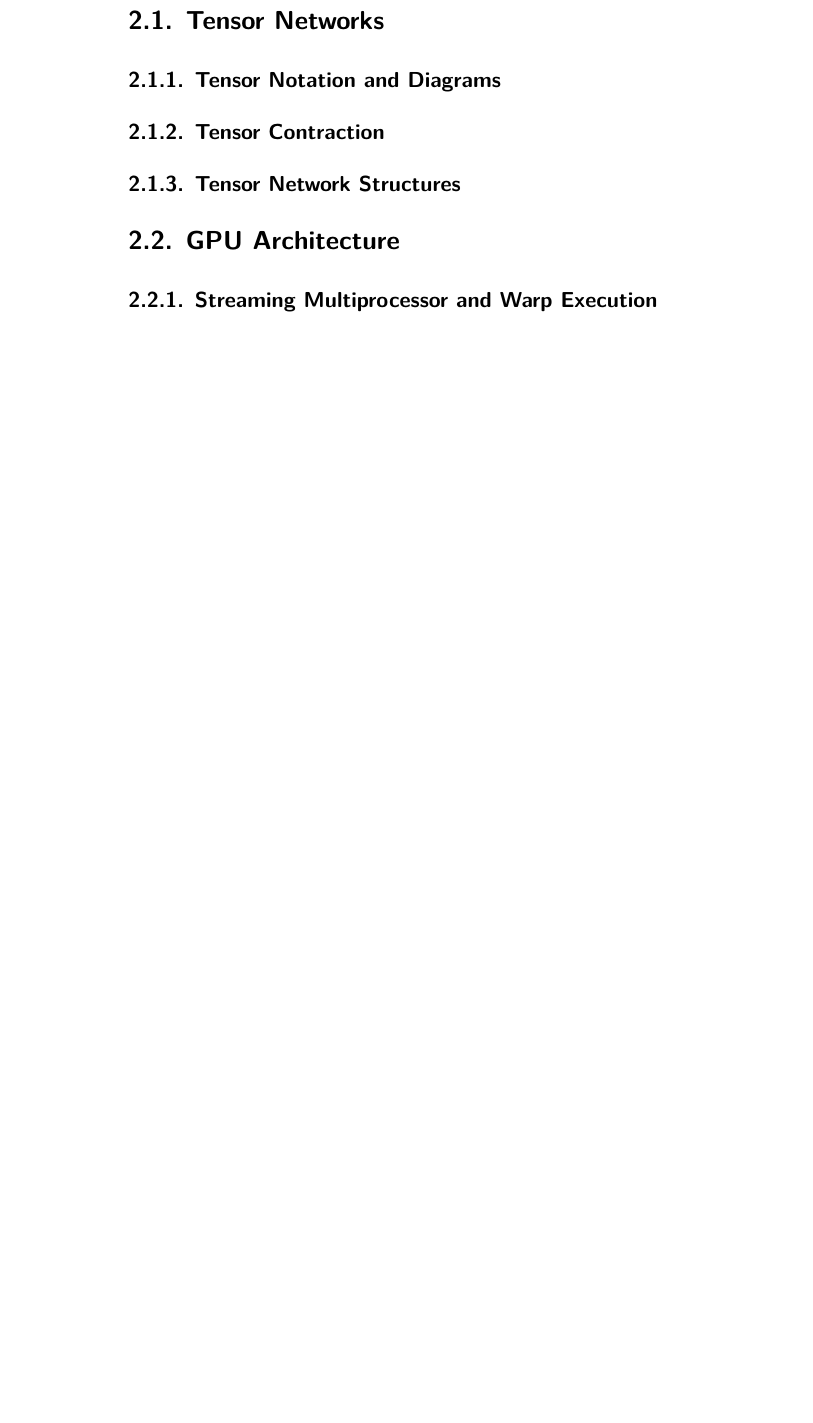
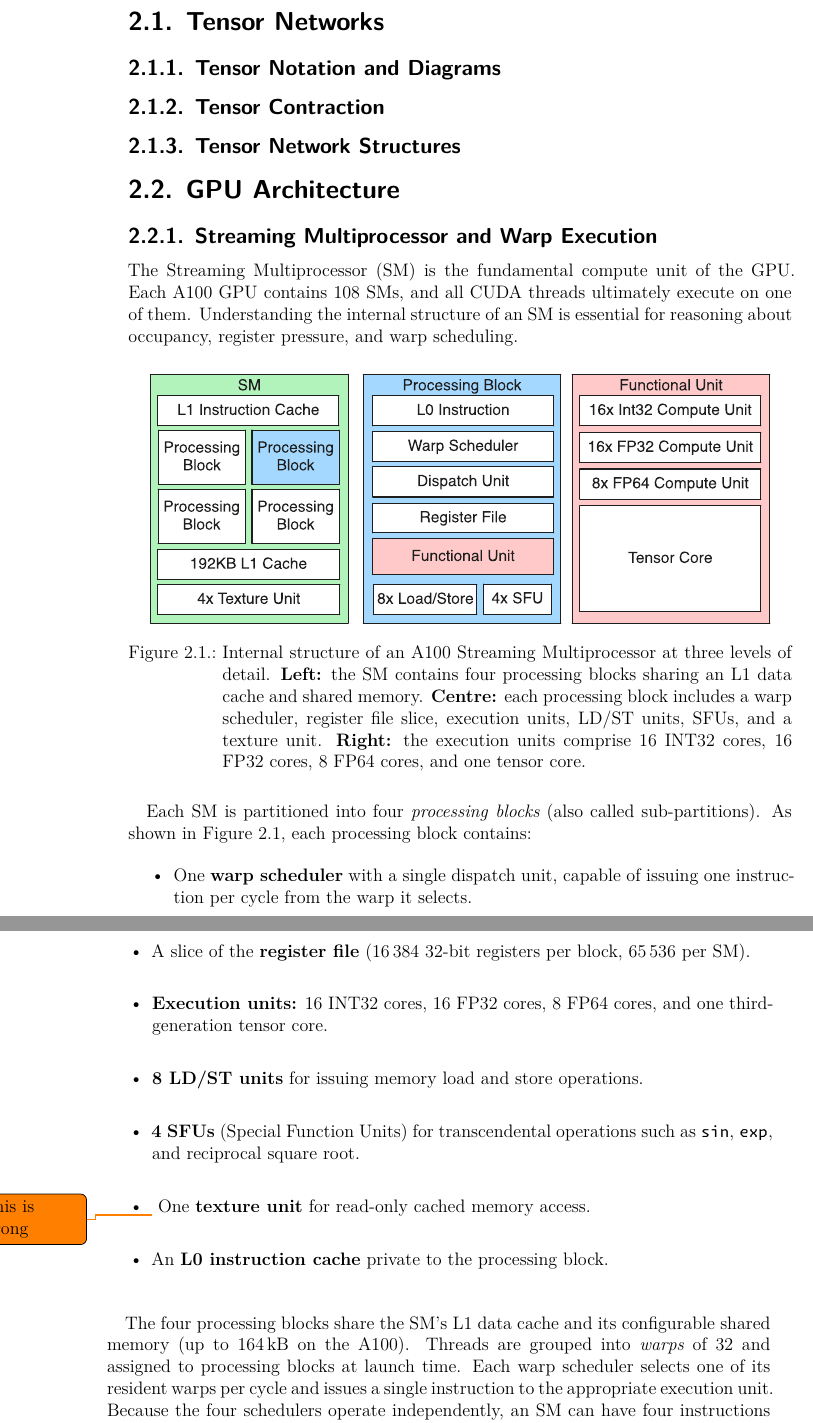
Before and after one commit to Daniel-Sinkin/Master-Thesis, a LaTeX thesis (main.tex, which reads chapters/02_background.tex): part of page 21 of 55 before the commit and two parts of pages 21 and 22 of 57 after it, the two joined at a grey line, cut so that both start at the same text, the shorter picture padded with empty space. Compiled offline with XeLaTeX.

Commit message:
Updated images, fixed soem values

```diff
--- a/chapters/02_background.tex
+++ b/chapters/02_background.tex
@@ -10,6 +10,50 @@
 \section{GPU Architecture}\label{sec:gpu-architecture}
 
 \subsection{Streaming Multiprocessor and Warp Execution}\label{sec:sm-warps}
+
+The Streaming Multiprocessor (SM) is the fundamental compute unit of the GPU. Each
+A100 GPU contains 108 SMs, and all CUDA threads ultimately execute on one of them.
+Understanding the internal structure of an SM is essential for reasoning about
+occupancy, register pressure, and warp scheduling.
+
+\begin{figure}[H]
+  \centering
+  \includegraphics[width=0.95\textwidth]{SMBreakdown}
+  \caption{Internal structure of an A100 Streaming Multiprocessor at three levels
+  of detail. \textbf{Left:} the SM contains four processing blocks sharing an L1
+  data cache and shared memory. \textbf{Centre:} each processing block includes a
+  warp scheduler, register file slice, execution units, LD/ST units, SFUs, and a
+  texture unit. \textbf{Right:} the execution units comprise 16 INT32 cores, 16
+  FP32 cores, 8 FP64 cores, and one tensor core.}
+  \label{fig:sm-breakdown}
+\end{figure}
+
+Each SM is partitioned into four \emph{processing blocks} (also called
+sub-partitions). As shown in \cref{fig:sm-breakdown}, each processing block
+contains:
+
+\begin{itemize}
+  \item One \textbf{warp scheduler} with a single dispatch unit, capable of
+    issuing one instruction per cycle from the warp it selects.
+  \item A slice of the \textbf{register file} (\num{16384} 32-bit registers
+    per block, \num{65536} per SM).
+  \item \textbf{Execution units:} 16 INT32 cores, 16 FP32 cores, 8 FP64
+    cores, and one third-generation tensor core.
+  \item \textbf{8 LD/ST units} for issuing memory load and store operations.
+  \item \textbf{4 SFUs} (Special Function Units) for transcendental operations
+    such as \texttt{sin}, \texttt{exp}, and reciprocal square root.
+  \item \todo{This is wrong} One \textbf{texture unit} for read-only cached memory access.
+  \item An \textbf{L0 instruction cache} private to the processing block.
+\end{itemize}
+
+The four processing blocks share the SM's L1 data cache and its configurable
+shared memory (up to \SI{164}{\kilo\byte} on the A100). Threads are grouped into
+\emph{warps} of 32 and assigned to processing blocks at launch time. Each warp
+scheduler selects one of its resident warps per cycle and issues a single
+instruction to the appropriate execution unit. Because the four schedulers operate
+independently, an SM can have four instructions from four different warps in flight
+simultaneously, which is the primary mechanism for hiding memory and instruction
+latency.
 
 \subsection{Floating-Point Formats and Precision Trade-offs}\label{sec:fp-formats}
 
```
Also changed, not shown: images/GPUTopology.pdf (added), images/GPUTopology.png (deleted), images/GPUTopology.svg (added), images/NumaCPUNode.pdf, images/NumaCPUNode.svg, images/SMBreakdown.pdf (added), images/SMBreakdown.svg (added), chapters/02_background.tex (2 more changed lines).
